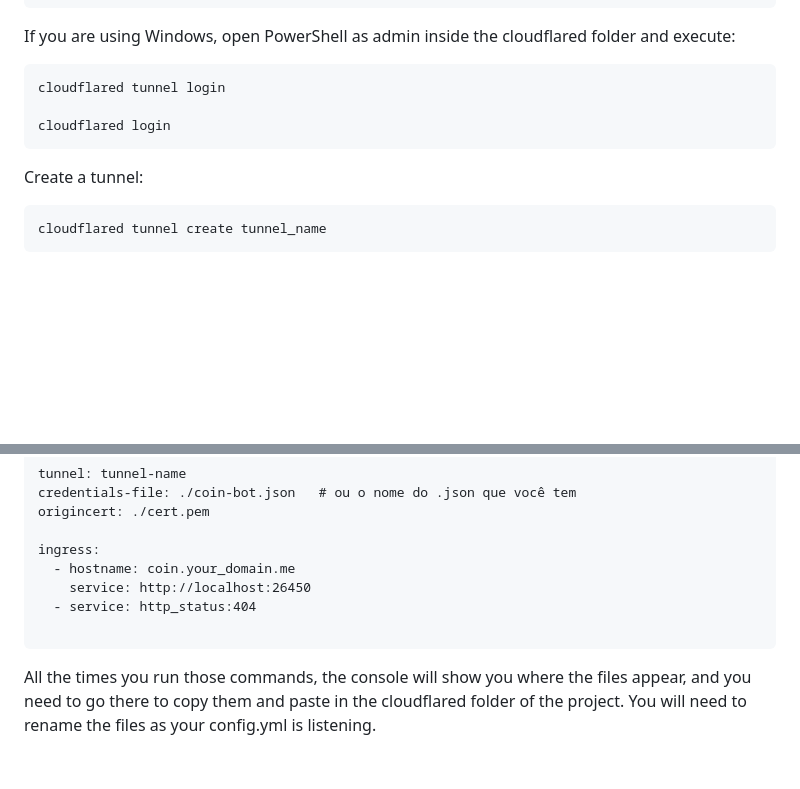
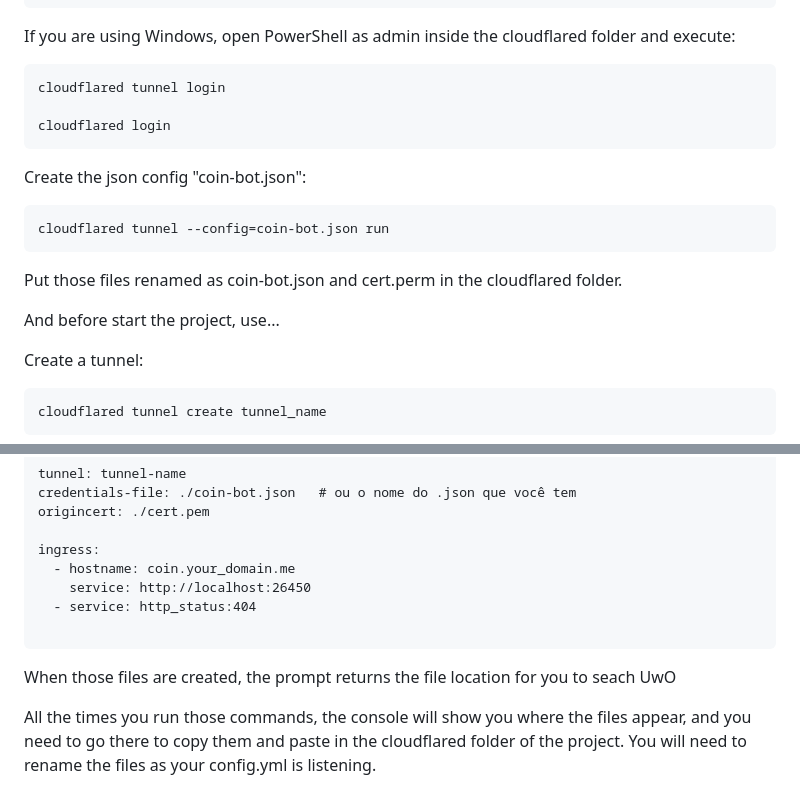
Before and after one commit to JoaoVictorCoder/DC-Coin-Bot, a Markdown page: README.md, 2 parts joined by grey strips. GitHub-like rendering; blank space fills up the shorter version.

Commit message:
Update README with Cloudflare tunnel setup instructions
Added instructions for creating and configuring a Cloudflare tunnel with JSON config.

````diff
--- a/README.md
+++ b/README.md
@@ -87,6 +87,14 @@ cloudflared tunnel login
 
 cloudflared login
 ```
+Create the json config "coin-bot.json":
+```
+cloudflared tunnel --config=coin-bot.json run
+```
+Put those files renamed as coin-bot.json and cert.perm in the cloudflared folder.
+
+And before start the project, use...
+
 Create a tunnel:
 ```
 cloudflared tunnel create tunnel_name
@@ -103,6 +111,8 @@ ingress:
   - service: http_status:404
 
 ```
+When those files are created, the prompt returns the file location for you to seach UwO
+
 All the times you run those commands, the console will show you where the files appear, and you need to go there to copy them and paste in the cloudflared folder of the project.
 You will need to rename the files as your config.yml is listening.
 
````
